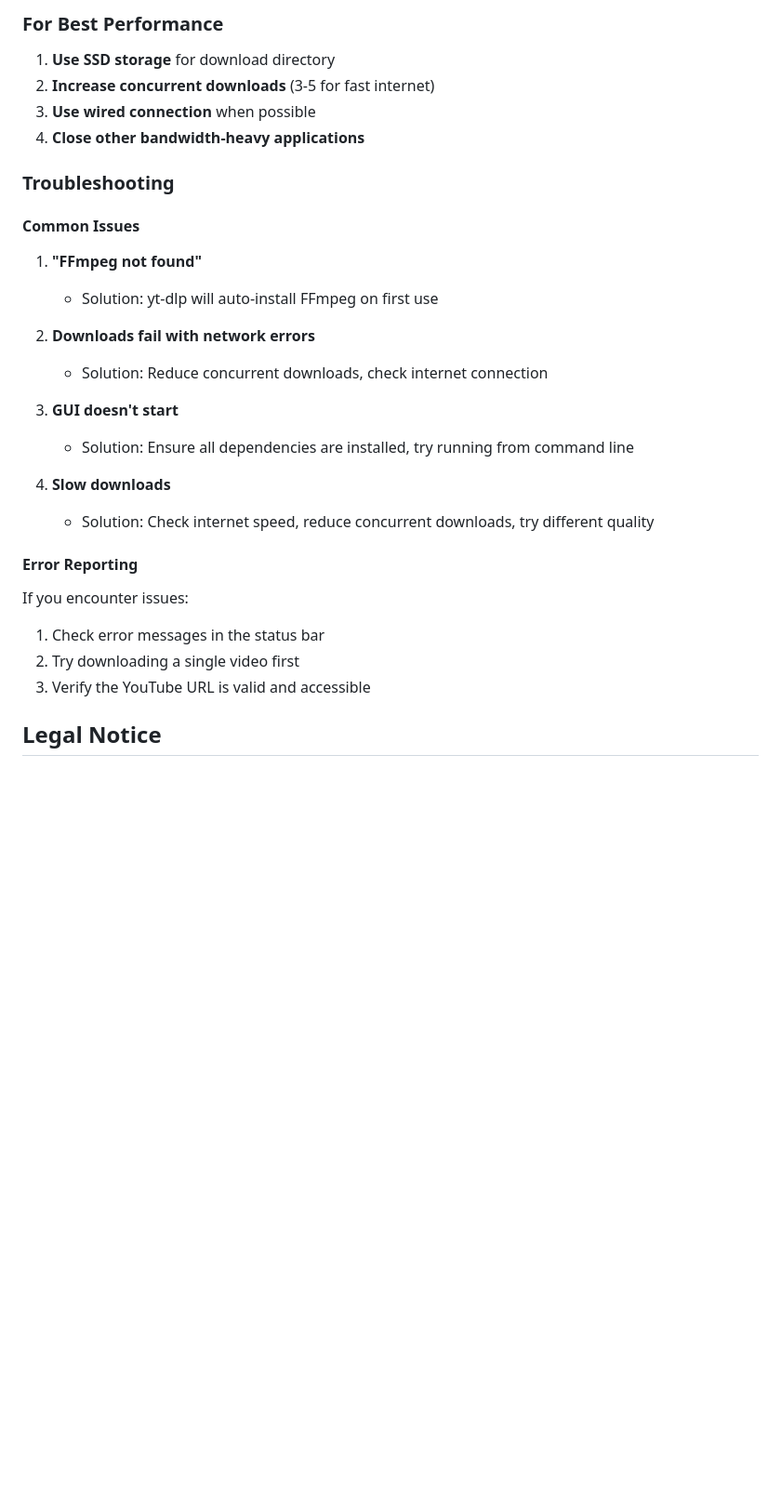
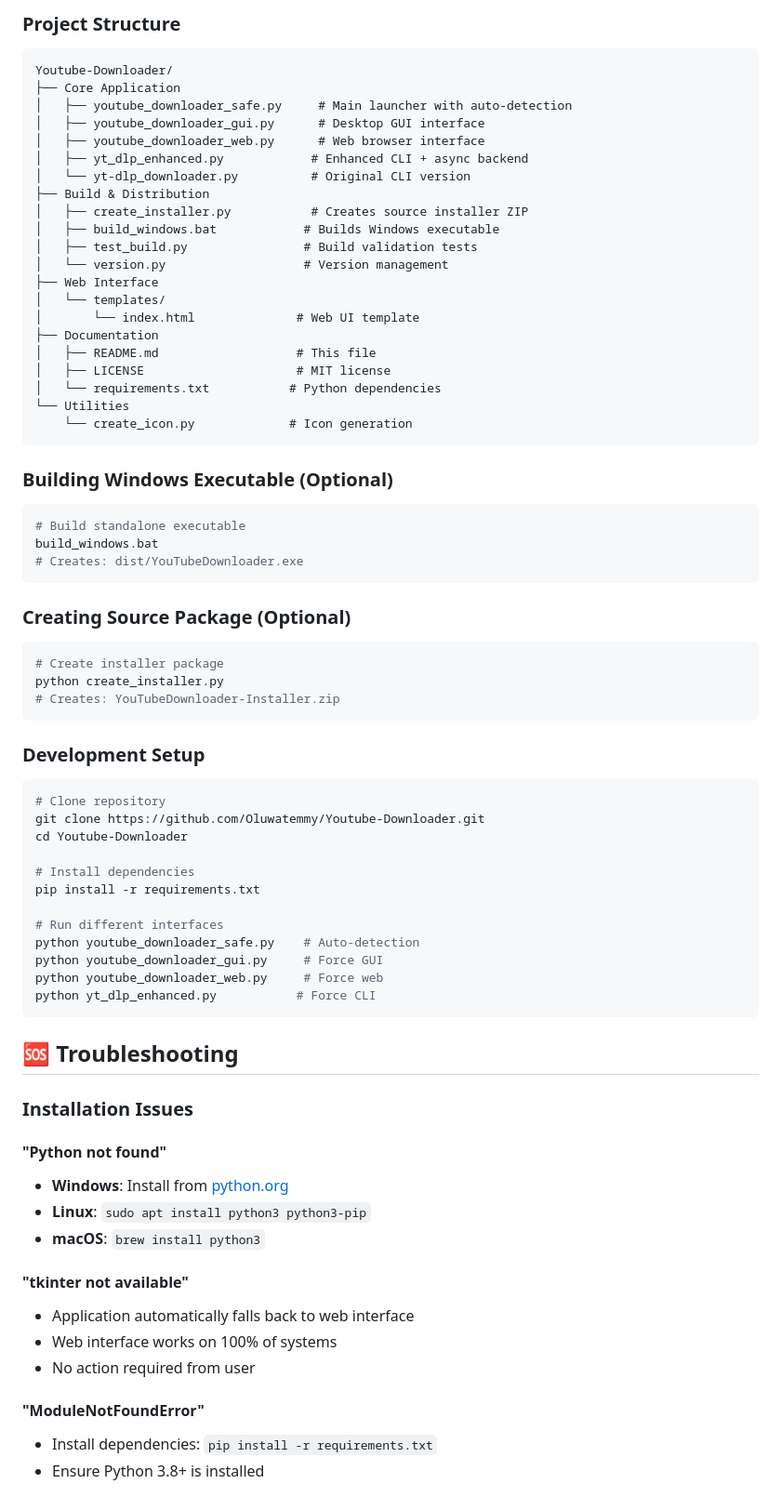
Before and after one commit to Oluwatemmy/Youtube-Downloader, a Markdown page: README.md, the part around the change printed below. Shown: that part at 93% size. Drawn GitHub-style; blank space fills up the shorter version.

Commit message:
update README.md to include guides

````diff
--- a/README.md
+++ b/README.md
@@ -133,29 +131,74 @@ chmod +x build_linux.sh
 
-### For Best Performance
-1. **Use SSD storage** for download directory
-2. **Increase concurrent downloads** (3-5 for fast internet)
-3. **Use wired connection** when possible
-4. **Close other bandwidth-heavy applications**
+### Project Structure
+```
+Youtube-Downloader/
+├── Core Application
+│   ├── youtube_downloader_safe.py     # Main launcher with auto-detection
+│   ├── youtube_downloader_gui.py      # Desktop GUI interface
+│   ├── youtube_downloader_web.py      # Web browser interface
+│   ├── yt_dlp_enhanced.py            # Enhanced CLI + async backend
+│   └── yt-dlp_downloader.py          # Original CLI version
+├── Build & Distribution
+│   ├── create_installer.py           # Creates source installer ZIP
+│   ├── build_windows.bat            # Builds Windows executable
+│   ├── test_build.py                # Build validation tests
+│   └── version.py                   # Version management
+├── Web Interface
+│   └── templates/
+│       └── index.html              # Web UI template
+├── Documentation
+│   ├── README.md                   # This file
+│   ├── LICENSE                     # MIT license
+│   └── requirements.txt           # Python dependencies
+└── Utilities
+    └── create_icon.py             # Icon generation
+```
 
-### Troubleshooting
+### Building Windows Executable (Optional)
+```bash
+# Build standalone executable
+build_windows.bat
+# Creates: dist/YouTubeDownloader.exe
+```
 
-#### Common Issues
-1. **"FFmpeg not found"**
-   - Solution: yt-dlp will auto-install FFmpeg on first use
+### Creating Source Package (Optional)
+```bash
+# Create installer package
+python create_installer.py
+# Creates: YouTubeDownloader-Installer.zip
+```
 
-2. **Downloads fail with network errors**
-   - Solution: Reduce concurrent downloads, check internet connection
+### Development Setup
+```bash
+# Clone repository
+git clone https://github.com/Oluwatemmy/Youtube-Downloader.git
+cd Youtube-Downloader
 
-3. **GUI doesn't start**
-   - Solution: Ensure all dependencies are installed, try running from command line
+# Install dependencies
+pip install -r requirements.txt
 
-4. **Slow downloads**
-   - Solution: Check internet speed, reduce concurrent downloads, try different quality
+# Run different interfaces
+python youtube_downloader_safe.py    # Auto-detection
+python youtube_downloader_gui.py     # Force GUI
+python youtube_downloader_web.py     # Force web
+python yt_dlp_enhanced.py           # Force CLI
+```
 
-#### Error Reporting
-If you encounter issues:
-1. Check error messages in the status bar
-2. Try downloading a single video first
-3. Verify the YouTube URL is valid and accessible
+## 🆘 Troubleshooting
 
-## Legal Notice
+### Installation Issues
+
+#### "Python not found"
+- **Windows**: Install from [python.org](https://python.org)
+- **Linux**: `sudo apt install python3 python3-pip`
+- **macOS**: `brew install python3`
+
+#### "tkinter not available"
+- Application automatically falls back to web interface
+- Web interface works on 100% of systems
+- No action required from user
+
+#### "ModuleNotFoundError"
+- Install dependencies: `pip install -r requirements.txt`
+- Ensure Python 3.8+ is installed
+
````
Also changed, not shown: other parts of README.md (+174 -123 lines).
